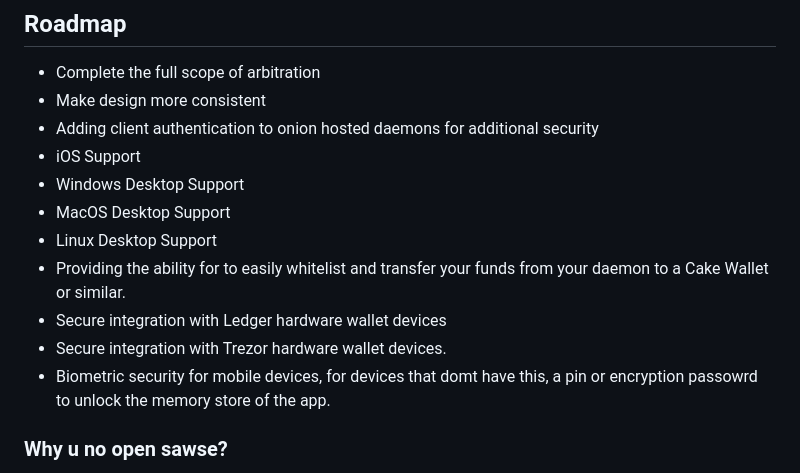
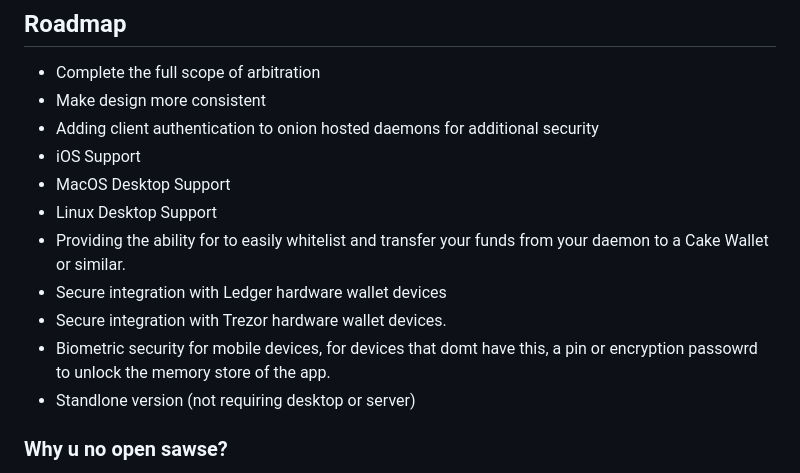
Before and after one commit to KewbitXMR/haveno-app, a Markdown page: README.md, the part around the change. Drawn GitHub-style.

```diff
--- a/README.md
+++ b/README.md
@@ -59,13 +59,13 @@ I am currently working on this project fulltime and will be for at least the nex
 - Make design more consistent
 - Adding client authentication to onion hosted daemons for additional security
 - iOS Support
-- Windows Desktop Support
 - MacOS Desktop Support
 - Linux Desktop Support
 - Providing the ability for to easily whitelist and transfer your funds from your daemon to a Cake Wallet or similar.
 - Secure integration with Ledger hardware wallet devices
 - Secure integration with Trezor hardware wallet devices.
 - Biometric security for mobile devices, for devices that domt have this, a pin or encryption passowrd to unlock the memory store of the app.
+- Standlone version (not requiring desktop or server)
 
 
 ### Why u no open sawse?
```
